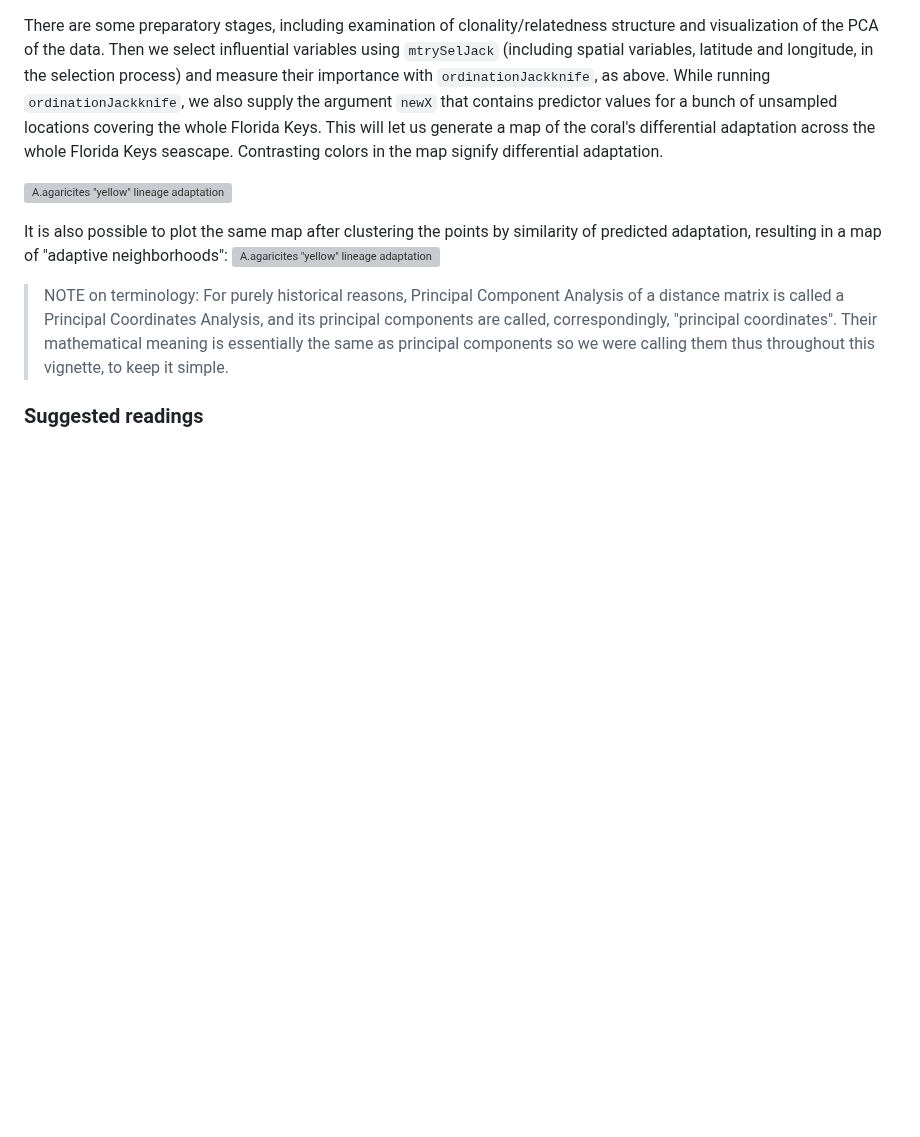
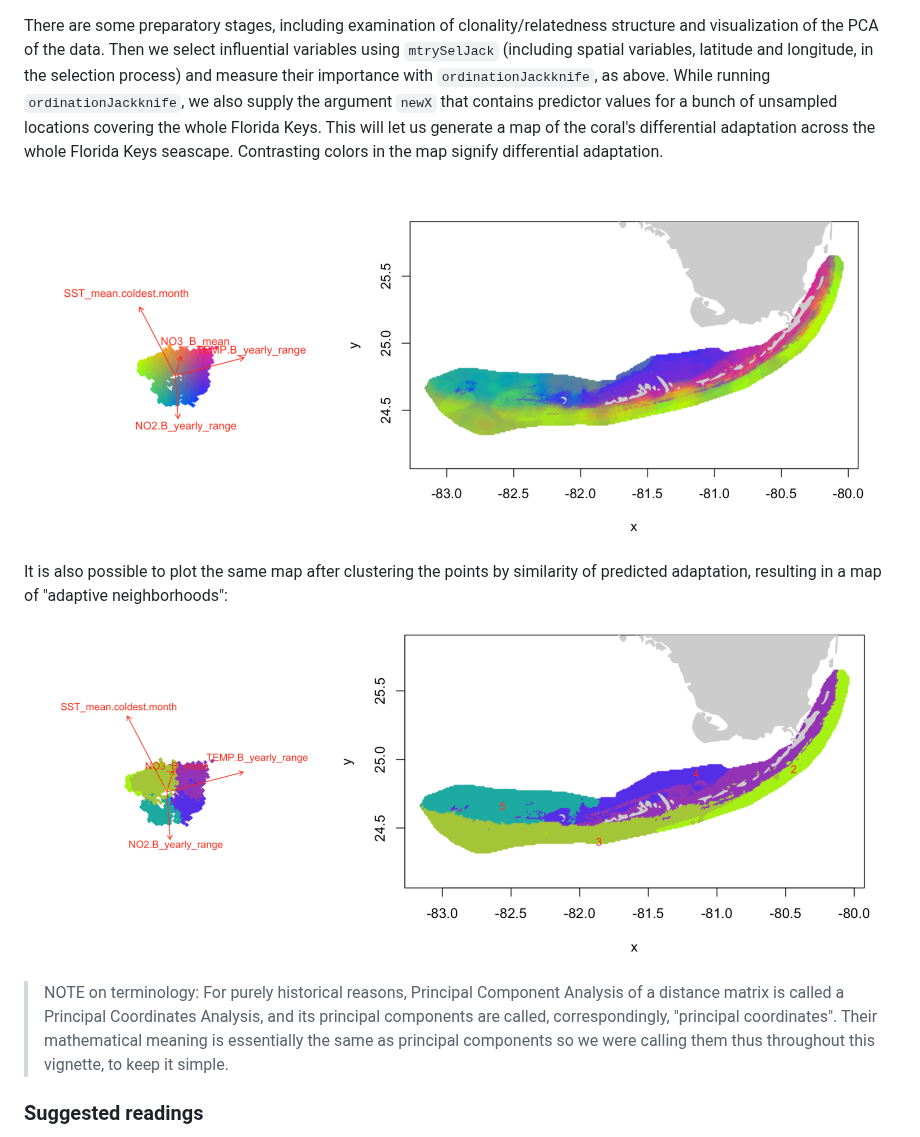
Before and after one commit to z0on/RDA-forest, a Markdown page: README.md, the part around the change. Drawn GitHub-style; blank space fills up the shorter version; grey boxes are pictures that could not be loaded.

```diff
--- a/README.md
+++ b/README.md
@@ -112,10 +112,10 @@ There many additional arguments that may be important in actual analysis, such a
 
 There are some preparatory stages, including examination of clonality/relatedness structure and visualization of the PCA of the data. Then we select influential variables using `mtrySelJack` (including spatial variables, latitude and longitude, in the selection process) and measure their importance with `ordinationJackknife`, as above. While running `ordinationJackknife`, we also supply the argument `newX` that contains predictor values for a bunch of unsampled locations covering the whole Florida Keys. This will let us generate a map of the coral's differential adaptation across the whole Florida Keys seascape. Contrasting colors in the map signify differential adaptation.
 
-![A.agaricites "yellow" lineage adaptation map](agaricia_yellow_rasters_feb.png)
+![A.agaricites "yellow" lineage adaptation map](agaricia_yellow_rasters_feb1.png)
 
 It is also possible to plot the same map after clustering the points by similarity of predicted adaptation, resulting in a map of "adaptive neighborhoods":
-![A.agaricites "yellow" lineage adaptation map,clustered](agaricia_yellow_rasters_clust_feb.png)
+![A.agaricites "yellow" lineage adaptation map,clustered](agaricia_yellow_rasters_clust_feb1.png)
 
 > NOTE on terminology: For purely historical reasons, Principal Component Analysis of a distance matrix is called a Principal Coordinates Analysis, and its principal components are called, correspondingly, "principal coordinates". Their mathematical meaning is essentially the same as principal components so we were calling them thus throughout this vignette, to keep it simple.
 
```
